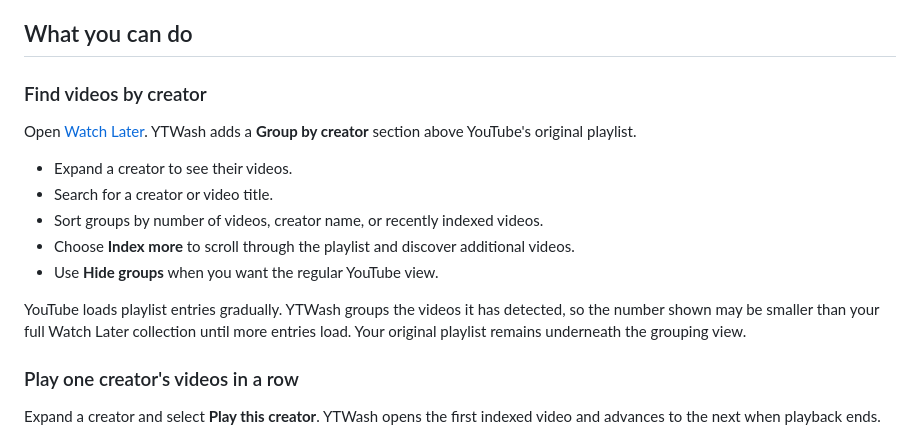
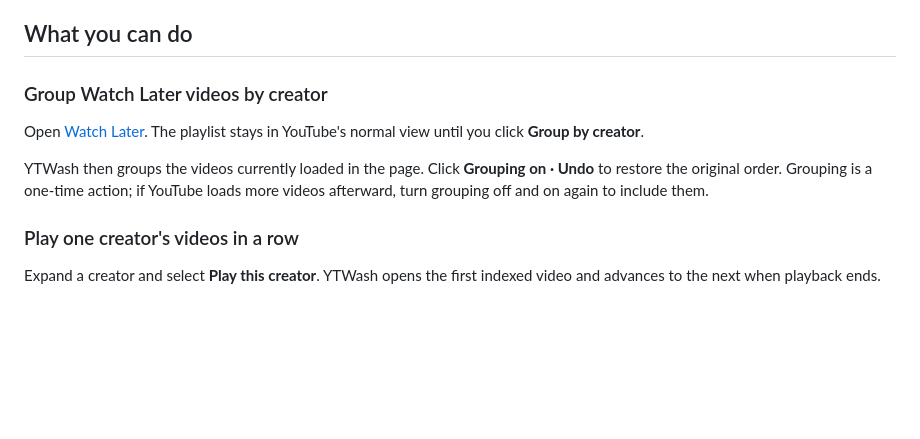
Before and after one commit to akaizn-junior/ytwash, a Markdown page: README.md, the part around the change. Rendered like a GitHub page; blank space fills up the shorter version.

Commit message:
Document opt-in creator grouping

```diff
--- a/README.md
+++ b/README.md
@@ -25,17 +25,11 @@ YTWash is not currently distributed through a browser extension store, so it mus
 
 ## What you can do
 
-### Find videos by creator
+### Group Watch Later videos by creator
 
-Open [Watch Later](https://www.youtube.com/playlist?list=WL). YTWash adds a **Group by creator** section above YouTube's original playlist.
+Open [Watch Later](https://www.youtube.com/playlist?list=WL). The playlist stays in YouTube's normal view until you click **Group by creator**.
 
-- Expand a creator to see their videos.
-- Search for a creator or video title.
-- Sort groups by number of videos, creator name, or recently indexed videos.
-- Choose **Index more** to scroll through the playlist and discover additional videos.
-- Use **Hide groups** when you want the regular YouTube view.
-
-YouTube loads playlist entries gradually. YTWash groups the videos it has detected, so the number shown may be smaller than your full Watch Later collection until more entries load. Your original playlist remains underneath the grouping view.
+YTWash then groups the videos currently loaded in the page. Click **Grouping on · Undo** to restore the original order. Grouping is a one-time action; if YouTube loads more videos afterward, turn grouping off and on again to include them.
 
 ### Play one creator's videos in a row
 
```
